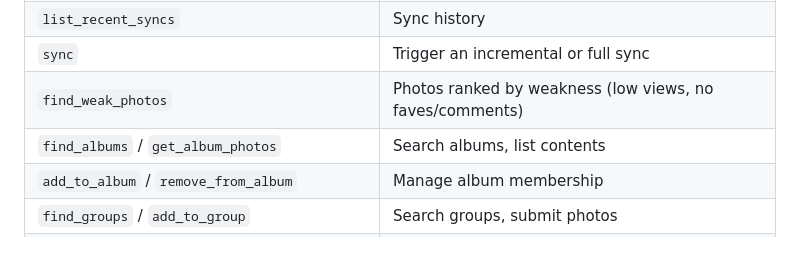
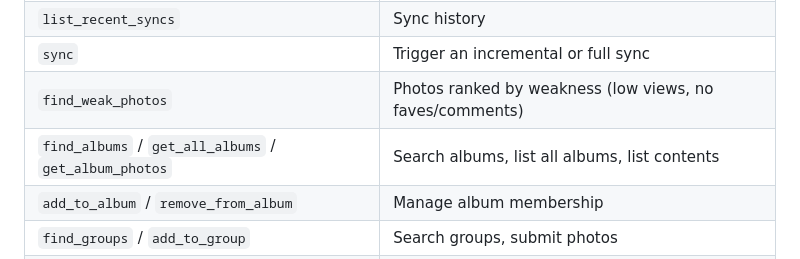
Before and after one commit to kc9yjp/mre_flickr_mcp, a Markdown page: usage.md, the part around the change. GitHub-like rendering.

```diff
--- a/usage.md
+++ b/usage.md
@@ -62,7 +62,7 @@ The SSE endpoint is `http://localhost:8000/sse`. Add to `.mcp.json`:
 | `list_recent_syncs` | Sync history |
 | `sync` | Trigger an incremental or full sync |
 | `find_weak_photos` | Photos ranked by weakness (low views, no faves/comments) |
-| `find_albums` / `get_album_photos` | Search albums, list contents |
+| `find_albums` / `get_all_albums` / `get_album_photos` | Search albums, list all albums, list contents |
 | `add_to_album` / `remove_from_album` | Manage album membership |
 | `find_groups` / `add_to_group` | Search groups, submit photos |
 | `get_contacts_summary` / `find_unfollow_candidates` | Engagement stats |
```
Also changed, not shown: TOOLS.md (+2 -1 lines).
